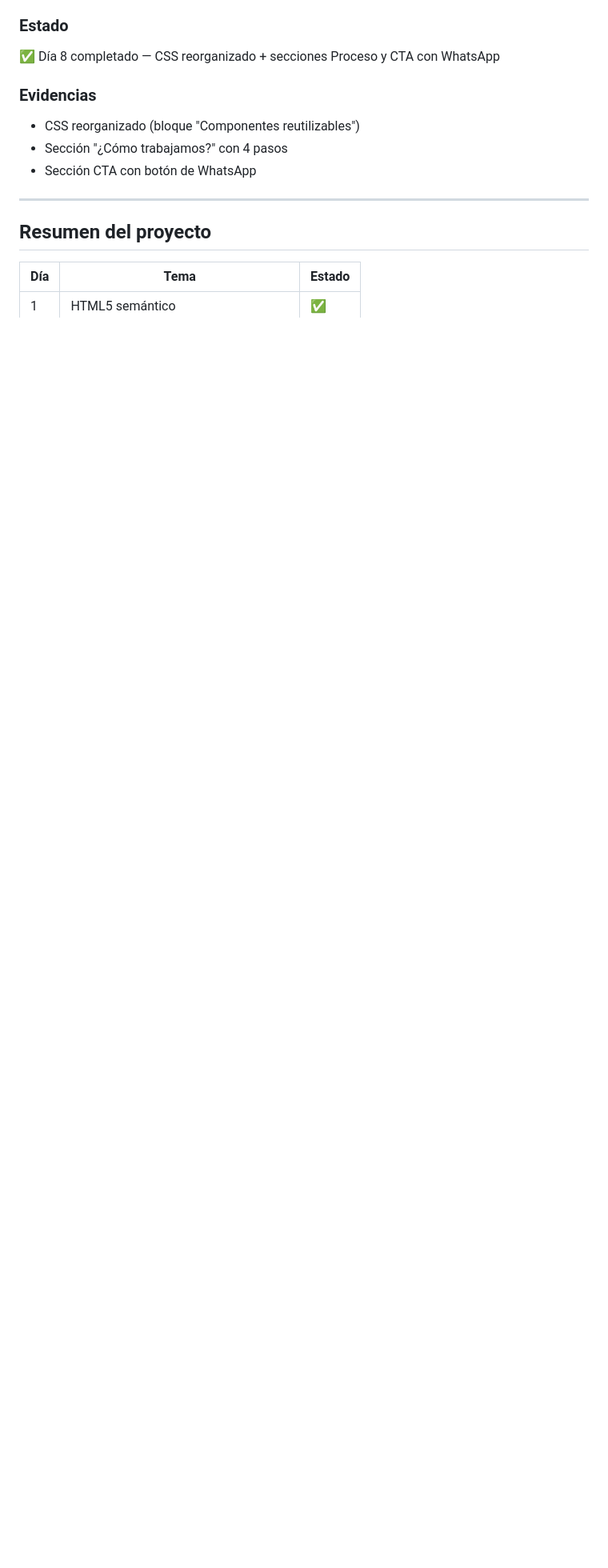
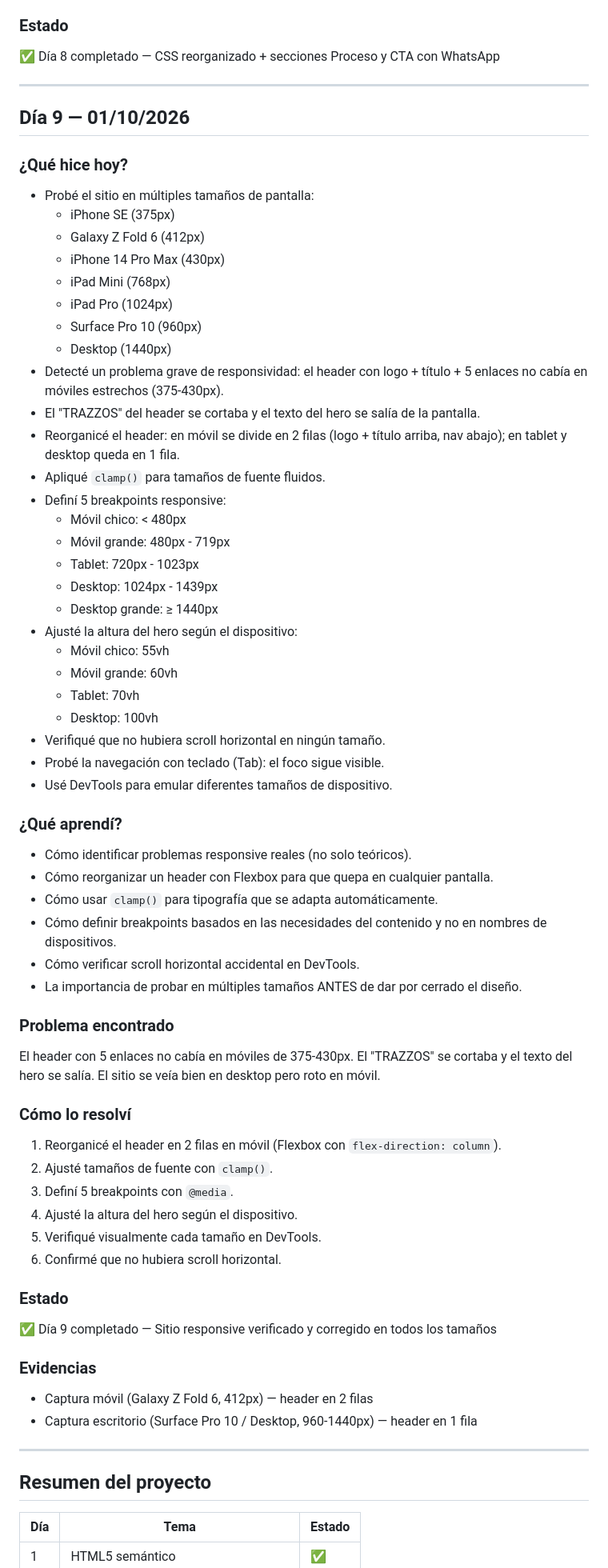
Before and after one commit to MaribelDiaz88/trazzos-estudio-creativo, a Markdown page: bitacora.md, the part around one of its changes. Shown at 80% size. Rendered like a GitHub page; blank space fills up the shorter version.

```diff
--- a/bitacora.md
+++ b/bitacora.md
@@ -245,10 +195,68 @@ CSS Nesting (2023). El CSS funciona perfectamente en navegadores modernos.
 ### Estado
 ✅ Día 8 completado — CSS reorganizado + secciones Proceso y CTA con WhatsApp
 
+---
+
+## Día 9 — 01/10/2026
+
+### ¿Qué hice hoy?
+- Probé el sitio en múltiples tamaños de pantalla:
+  - iPhone SE (375px)
+  - Galaxy Z Fold 6 (412px)
+  - iPhone 14 Pro Max (430px)
+  - iPad Mini (768px)
+  - iPad Pro (1024px)
+  - Surface Pro 10 (960px)
+  - Desktop (1440px)
+- Detecté un problema grave de responsividad: el header con logo + título +
+  5 enlaces no cabía en móviles estrechos (375-430px).
+- El "TRAZZOS" del header se cortaba y el texto del hero se salía de la pantalla.
+- Reorganicé el header: en móvil se divide en 2 filas (logo + título arriba,
+  nav abajo); en tablet y desktop queda en 1 fila.
+- Apliqué `clamp()` para tamaños de fuente fluidos.
+- Definí 5 breakpoints responsive:
+  - Móvil chico: < 480px
+  - Móvil grande: 480px - 719px
+  - Tablet: 720px - 1023px
+  - Desktop: 1024px - 1439px
+  - Desktop grande: ≥ 1440px
+- Ajusté la altura del hero según el dispositivo:
+  - Móvil chico: 55vh
+  - Móvil grande: 60vh
+  - Tablet: 70vh
+  - Desktop: 100vh
+- Verifiqué que no hubiera scroll horizontal en ningún tamaño.
+- Probé la navegación con teclado (Tab): el foco sigue visible.
+- Usé DevTools para emular diferentes tamaños de dispositivo.
+
+### ¿Qué aprendí?
+- Cómo identificar problemas responsive reales (no solo teóricos).
+- Cómo reorganizar un header con Flexbox para que quepa en cualquier pantalla.
+- Cómo usar `clamp()` para tipografía que se adapta automáticamente.
+- Cómo definir breakpoints basados en las necesidades del contenido y no en
+  nombres de dispositivos.
+- Cómo verificar scroll horizontal accidental en DevTools.
+- La importancia de probar en múltiples tamaños ANTES de dar por cerrado el diseño.
+
+### Problema encontrado
+El header con 5 enlaces no cabía en móviles de 375-430px. El "TRAZZOS" se
+cortaba y el texto del hero se salía. El sitio se veía bien en desktop pero
+roto en móvil.
+
+### Cómo lo resolví
+1. Reorganicé el header en 2 filas en móvil (Flexbox con `flex-direction: column`).
+2. Ajusté tamaños de fuente con `clamp()`.
+3. Definí 5 breakpoints con `@media`.
+4. Ajusté la altura del hero según el dispositivo.
+5. Verifiqué visualmente cada tamaño en DevTools.
+6. Confirmé que no hubiera scroll horizontal.
+
+### Estado
+✅ Día 9 completado — Sitio responsive verificado y corregido en todos los tamaños
+
 ### Evidencias
-- CSS reorganizado (bloque "Componentes reutilizables")
-- Sección "¿Cómo trabajamos?" con 4 pasos
-- Sección CTA con botón de WhatsApp
+- Captura móvil (Galaxy Z Fold 6, 412px) — header en 2 filas
+- Captura escritorio (Surface Pro 10 / Desktop, 960-1440px) — header en 1 fila
 
 ---
 
```
Also changed, not shown: other parts of bitacora.md (+16 -65 lines).
